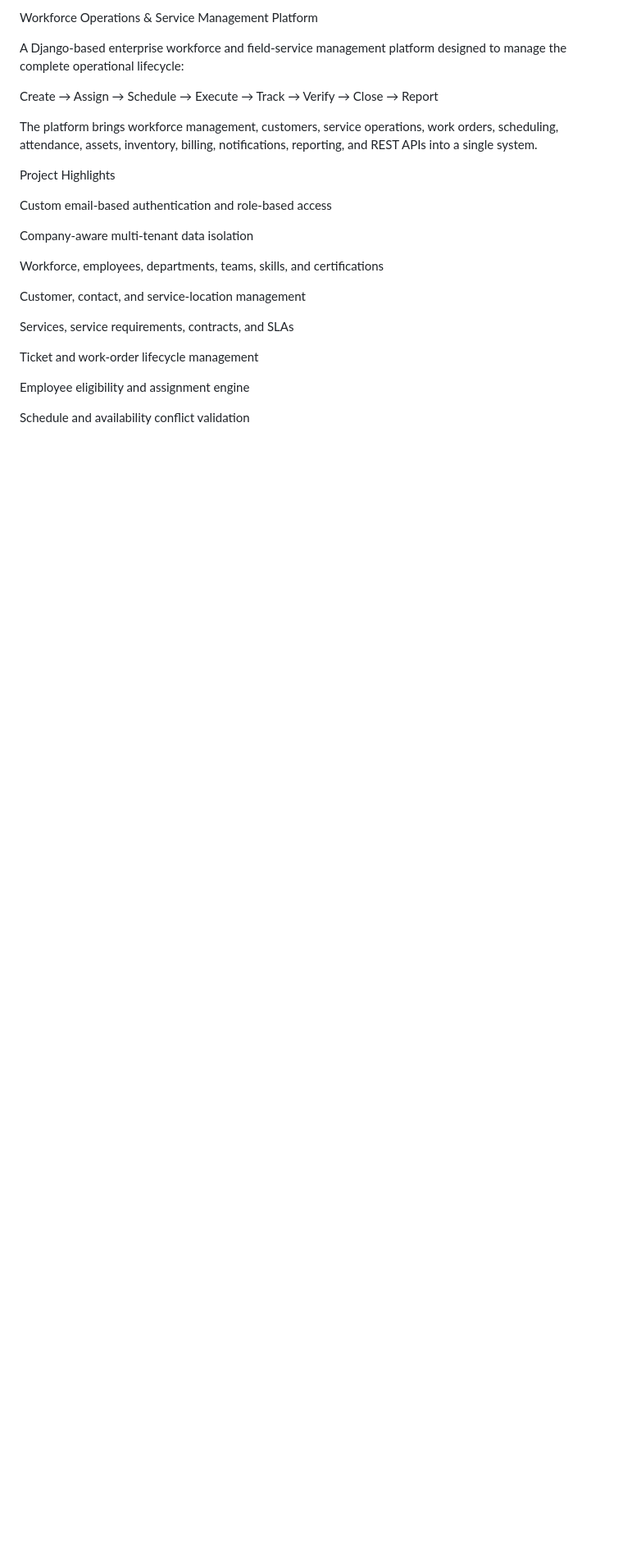
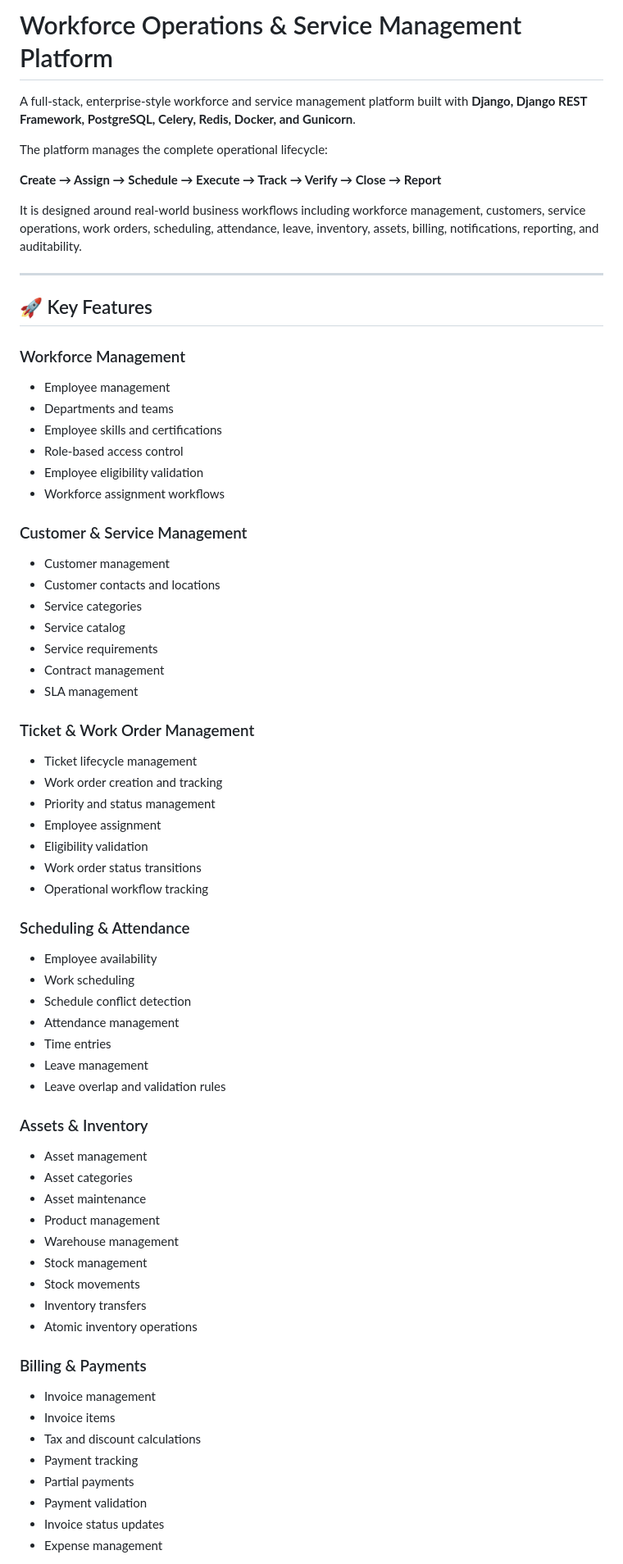
Before and after one commit to ramelitedesk/Workforce-Operations-Service-Management, a Markdown page: README.md, the part around one of its changes. Shown at 82% size. Rendered like a GitHub page; blank space fills up the shorter version.

```diff
--- a/README.md
+++ b/README.md
@@ -1,26 +1,70 @@
-Workforce Operations & Service Management Platform
+# Workforce Operations & Service Management Platform
 
-A Django-based enterprise workforce and field-service management platform designed to manage the complete operational lifecycle:
+A full-stack, enterprise-style workforce and service management platform built with **Django, Django REST Framework, PostgreSQL, Celery, Redis, Docker, and Gunicorn**.
 
-Create → Assign → Schedule → Execute → Track → Verify → Close → Report
+The platform manages the complete operational lifecycle:
 
-The platform brings workforce management, customers, service operations, work orders, scheduling, attendance, assets, inventory, billing, notifications, reporting, and REST APIs into a single system.
+**Create → Assign → Schedule → Execute → Track → Verify → Close → Report**
 
-Project Highlights
+It is designed around real-world business workflows including workforce management, customers, service operations, work orders, scheduling, attendance, leave, inventory, assets, billing, notifications, reporting, and auditability.
 
-Custom email-based authentication and role-based access
+---
 
-Company-aware multi-tenant data isolation
+## 🚀 Key Features
 
-Workforce, employees, departments, teams, skills, and certifications
+### Workforce Management
+- Employee management
+- Departments and teams
+- Employee skills and certifications
+- Role-based access control
+- Employee eligibility validation
+- Workforce assignment workflows
 
-Customer, contact, and service-location management
+### Customer & Service Management
+- Customer management
+- Customer contacts and locations
+- Service categories
+- Service catalog
+- Service requirements
+- Contract management
+- SLA management
 
-Services, service requirements, contracts, and SLAs
+### Ticket & Work Order Management
+- Ticket lifecycle management
+- Work order creation and tracking
+- Priority and status management
+- Employee assignment
+- Eligibility validation
+- Work order status transitions
+- Operational workflow tracking
 
-Ticket and work-order lifecycle management
+### Scheduling & Attendance
+- Employee availability
+- Work scheduling
+- Schedule conflict detection
+- Attendance management
+- Time entries
+- Leave management
+- Leave overlap and validation rules
 
-Employee eligibility and assignment engine
+### Assets & Inventory
+- Asset management
+- Asset categories
+- Asset maintenance
+- Product management
+- Warehouse management
+- Stock management
+- Stock movements
+- Inventory transfers
+- Atomic inventory operations
 
-Schedule and availability conflict validation
+### Billing & Payments
+- Invoice management
+- Invoice items
+- Tax and discount calculations
+- Payment tracking
+- Partial payments
+- Payment validation
+- Invoice status updates
+- Expense management
 
```
Also changed, not shown: other parts of README.md (+82 -357 lines).
